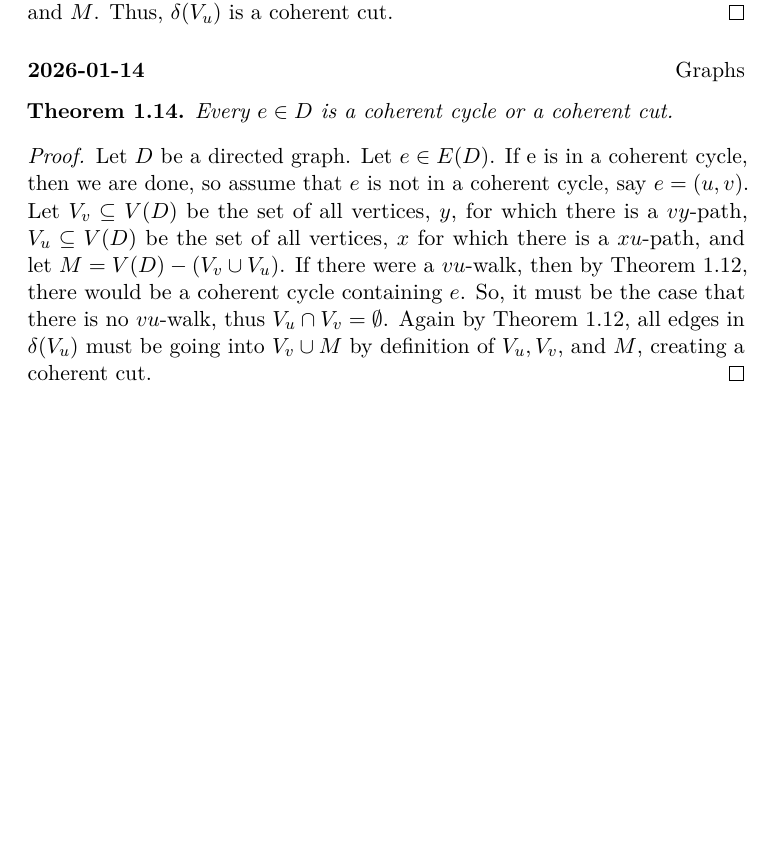
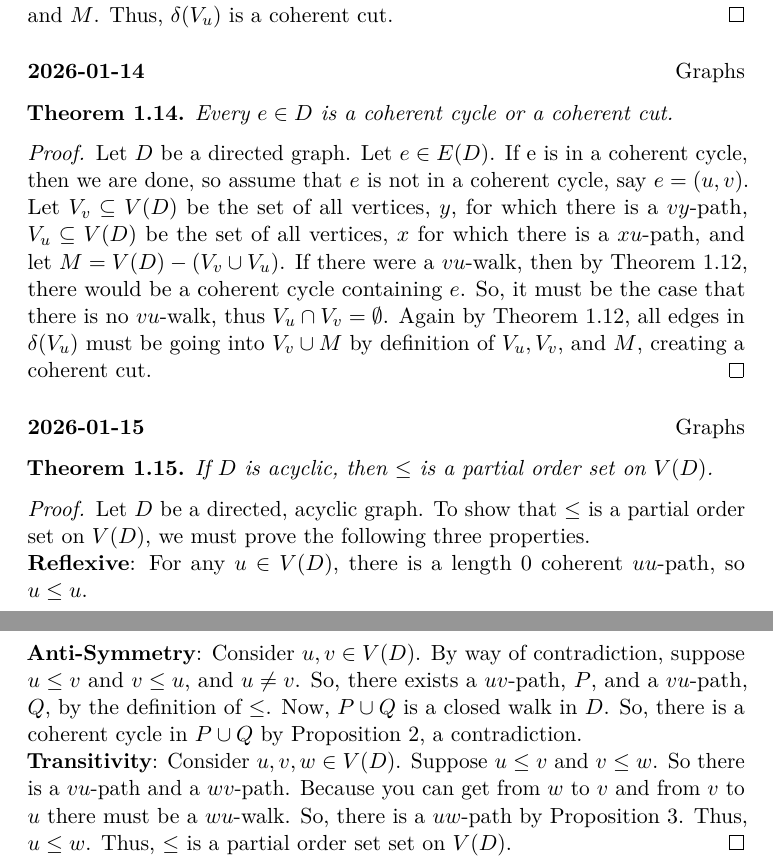
Before and after one commit to alex5763/proof-a-day-2026, a LaTeX document (main.tex, which reads 2026/week02.tex): part of page 6 of 6 before the commit and two parts of pages 6 and 7 of 7 after it, the two joined at a grey line, cut so that both start at the same text, the shorter picture padded with empty space. Compiled offline with pdfLaTeX.

Commit message:
add proof for 2026-01-15

```diff
--- a/2026/week02.tex
+++ b/2026/week02.tex
@@ -92,3 +92,18 @@ Let $D$ be a directed graph that is not strongly connected, so there exists two
 \begin{proof}
 	Let $D$ be a directed graph. Let $e \in E(D)$. If e is in a coherent cycle, then we are done, so assume that $e$ is not in a coherent cycle, say $e=(u,v)$. Let $V_v \subseteq V(D)$ be the set of all vertices, $y$, for which there is a $vy$-path, $V_u \subseteq V(D)$ be the set of all vertices, $x$ for which there is a $xu$-path, and let $M = V(D)-(V_v \cup V_u)$. If there were a $vu$-walk, then by Theorem~\ref{prop:WalkYieldsPath}, there would be a coherent cycle containing $e$. So, it must be the case that there is no $vu$-walk, thus $V_u \cap V_v = \emptyset$. Again by Theorem~\ref{prop:WalkYieldsPath}, all edges in $\delta (V_u)$ must be going into $V_v \cup M$ by definition of $V_u, V_v$, and $M$, creating a coherent cut.
 \end{proof}
+
+\dayentry{2026-01-15}{Graphs}
+\begin{theorem} \label{thm:AcyclicPartialOrder}
+If $D$ is acyclic, then $\le$ is a partial order set on $V(D)$.
+\end{theorem}
+\begin{proof}
+Let $D$ be a directed, acyclic graph. To show that $\le$ is a partial order set on $V(D)$, we must prove the following three properties.
+
+\noindent\textbf{Reflexive}: For any $u \in V(D)$, there is a length $0$ coherent $uu$-path, so $u \le u$.
+
+\noindent\textbf{Anti-Symmetry}: Consider $u,v \in V(D)$. By way of contradiction, suppose $u \le v$ and $v \le u$, and $u \neq v$. So, there exists a $uv$-path, $P$, and a $vu$-path, $Q$, by the definition of $\le$. Now, $P \cup Q$ is a closed walk in $D$. So, there is a coherent cycle in $P \cup Q$ by Proposition 2, a contradiction.
+
+\noindent\textbf{Transitivity}: Consider $u, v, w \in V(D)$. Suppose $u \le v$ and $v \le w$. So there is a $vu$-path and a $wv$-path. Because you can get from $w$ to $v$ and from $v$ to $u$ there must be a $wu$-walk. So, there is a $uw$-path by Proposition 3. Thus, $u \le w$.
+\noindent Thus, $\le$ is a partial order set set on $V(D)$.
+\end{proof}
```
Also changed, not shown: main.pdf.
